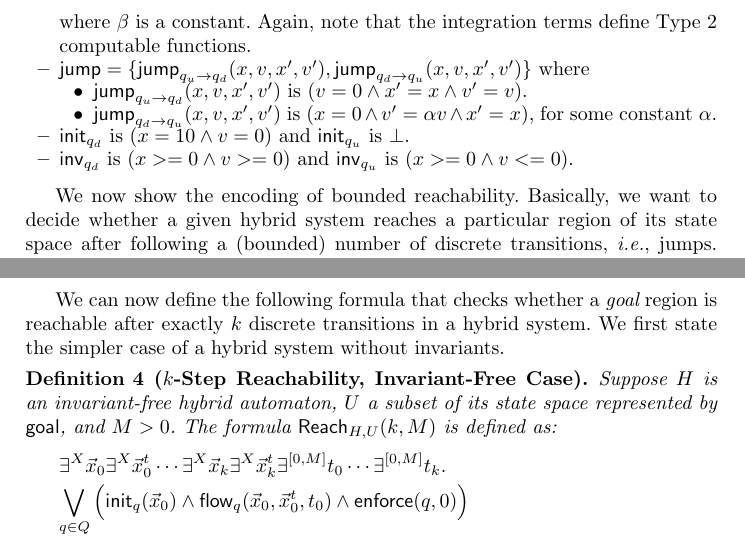
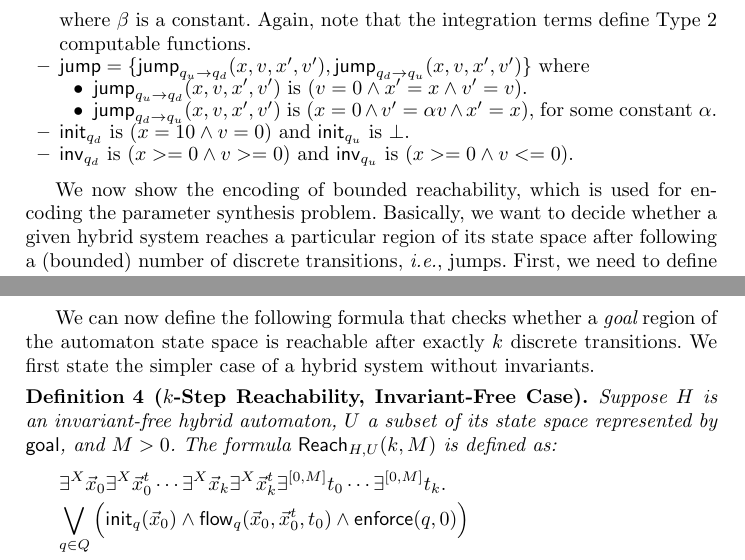
Before and after one commit to dreal/paper, a LaTeX thesis (parameter_identification_biological_hybrid_systems/main.tex, which reads parameter_identification_biological_hybrid_systems/method.tex): two parts of pages 4 and 5 of 15, joined at a grey line, cut so that both start at the same text. Compiled offline with pdfLaTeX.

Commit message:
various fixes

```diff
--- a/parameter_identification_biological_hybrid_systems/method.tex
+++ b/parameter_identification_biological_hybrid_systems/method.tex
@@ -66,7 +66,8 @@ $\beta$ is a constant. Again, note that the integration terms define Type 2 comp
 \end{itemize}
 \end{example}
 
-We now show the encoding of bounded reachability. Basically, we want to decide whether a given
+We now show the encoding of bounded reachability, which is used for encoding the parameter synthesis
+problem. Basically, we want to decide whether a given
 hybrid system reaches a particular region of its state space after following a (bounded) number
 of discrete transitions, \ie, jumps. First, we need to define a set of auxiliary formulas that
 will be important for ensuring that a particular mode is picked at a certain step.
@@ -76,9 +77,9 @@ $$\enforce_Q(q,i) = b^i_{q} \wedge \bigwedge_{p\in Q\setminus\{q\}}\neg b^{i}_{p
 $$\enforce_Q(q, q',i) = b^{i}_{q}\wedge \neg b^{i+1}_{q'} \wedge \bigwedge_{p\in Q\setminus\{q\}} \neg b^i_{p} \wedge \bigwedge_{p'\in Q\setminus\{q'\}} \neg b^{i+1}_{p'}$$
 We omit the subscript $Q$ when the context is clear.\end{definition}
 
-We can now define the following formula that checks whether a {\em goal} region is reachable after
-exactly $k$ discrete transitions in a hybrid system. We first state the simpler case of a hybrid
-system without invariants.
+We can now define the following formula that checks whether a {\em goal} region of the automaton
+state space is reachable after exactly $k$ discrete transitions. We first state
+the simpler case of a hybrid system without invariants.
 \begin{definition}[$k$-Step Reachability, Invariant-Free Case]
 Suppose $H$ is an invariant-free hybrid automaton, $U$ a subset of its state space represented by $\goal$,
 and $M>0$. The formula $\reach_{H,U}(k,M)$ is defined as:
```
Also changed, not shown: parameter_identification_biological_hybrid_systems/abstract.tex (+2 -2 lines), parameter_identification_biological_hybrid_systems/results.tex (+1 -2 lines), parameter_identification_biological_hybrid_systems/method.tex (10 more changed lines).
